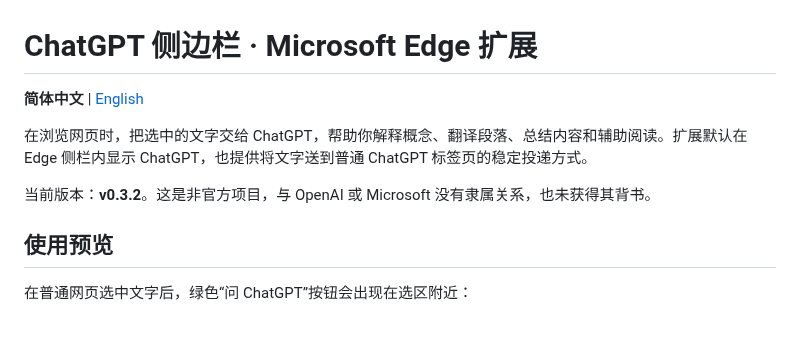
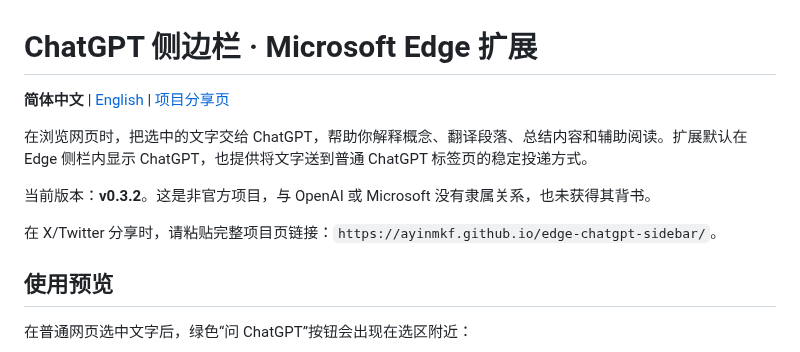
Before and after one commit to ayinmkf/edge-chatgpt-sidebar, a Markdown page: README.md, the part around the change. Rendered like a GitHub page; blank space fills up the shorter version.

```diff
--- a/README.md
+++ b/README.md
@@ -1,10 +1,12 @@
 # ChatGPT 侧边栏 · Microsoft Edge 扩展
 
-**简体中文** | [English](README.en.md)
+**简体中文** | [English](README.en.md) | [项目分享页](https://ayinmkf.github.io/edge-chatgpt-sidebar/)
 
 在浏览网页时，把选中的文字交给 ChatGPT，帮助你解释概念、翻译段落、总结内容和辅助阅读。扩展默认在 Edge 侧栏内显示 ChatGPT，也提供将文字送到普通 ChatGPT 标签页的稳定投递方式。
 
 当前版本：**v0.3.2**。这是非官方项目，与 OpenAI 或 Microsoft 没有隶属关系，也未获得其背书。
+
+在 X/Twitter 分享时，请粘贴完整项目页链接：`https://ayinmkf.github.io/edge-chatgpt-sidebar/`。
 
 ## 使用预览
 
```
Also changed, not shown: README.en.md (+3 -1 lines), docs/images/social-preview.png (added), 5 other files.
